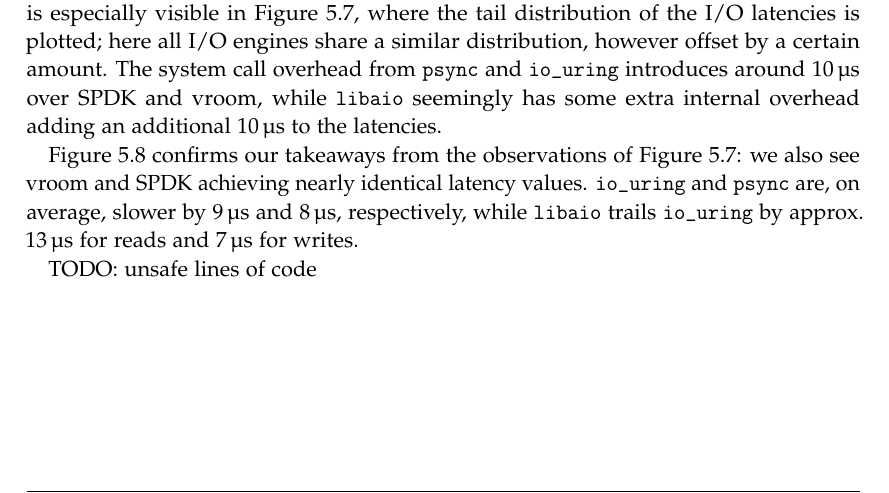
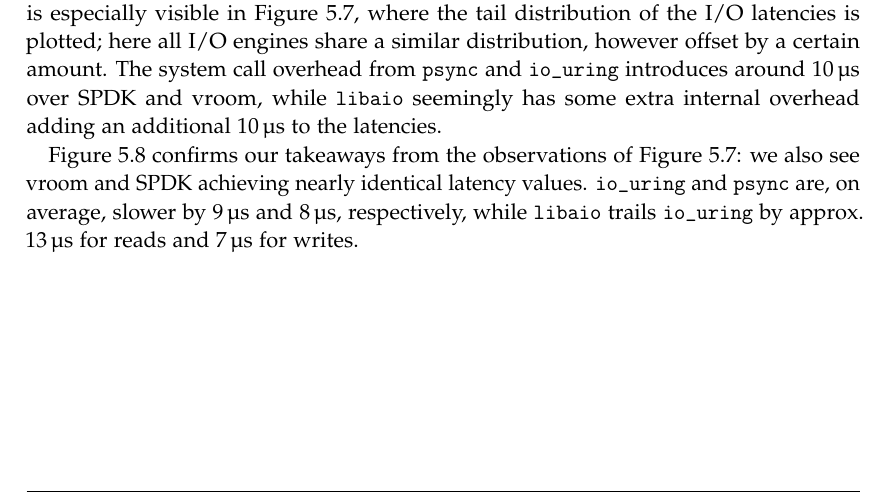
Before and after one commit to bootreer/ba_thesis, a LaTeX thesis (thesis.tex, which reads chapters/05_evaluation.tex): part of page 27 of 34, cut so that both start at the same text. Compiled offline with pdfLaTeX.

Commit message:
remove todo

```diff
--- a/chapters/05_evaluation.tex
+++ b/chapters/05_evaluation.tex
@@ -148,5 +148,3 @@ As expected, we see the user space drivers achieving higher throughput numbers t
   \caption{Latencies}
   \label{fig:lat-qd1}
 \end{figure}
-
-TODO: unsafe lines of code
```
